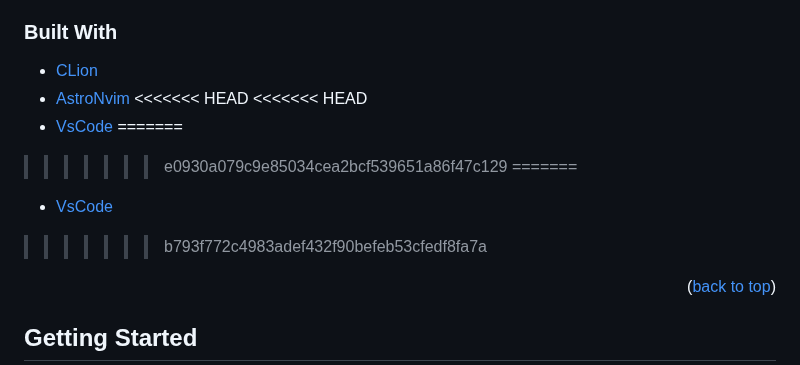
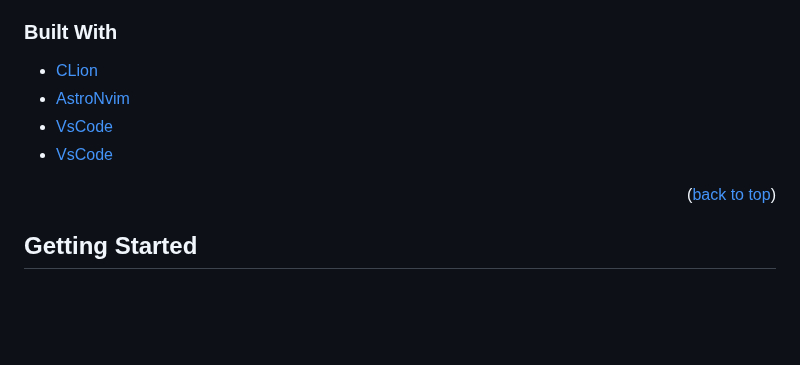
Before and after one commit to Ticafblanc/webserv, a Markdown page: README.md, the part around the change. Drawn GitHub-style; blank space fills up the shorter version.

Commit message:
fix readme gitblame yann

```diff
--- a/README.md
+++ b/README.md
@@ -70,14 +70,8 @@ Knowing its arcane will be useful, even if you won’t be working on a website.
 
 * [CLion](https://www.jetbrains.com/clion/promo/?source=google&medium=cpc&campaign=11960744855&term=clion&content=489240779234&gclid=EAIaIQobChMIjYSpkeeX_AIVh6XICh0CqwhAEAAYASAAEgLIVPD_BwE)
 * [AstroNvim](https://github.com/AstroNvim/AstroNvim)
-<<<<<<< HEAD
-<<<<<<< HEAD
 * [VsCode](https://code.visualstudio.com/)
-=======
->>>>>>> e0930a079c9e85034cea2bcf539651a86f47c129
-=======
 * [VsCode](https://code.visualstudio.com/)
->>>>>>> b793f772c4983adef432f90befeb53cfedf8fa7a
 
 <p align="right">(<a href="#top">back to top</a>)</p>
 
```
